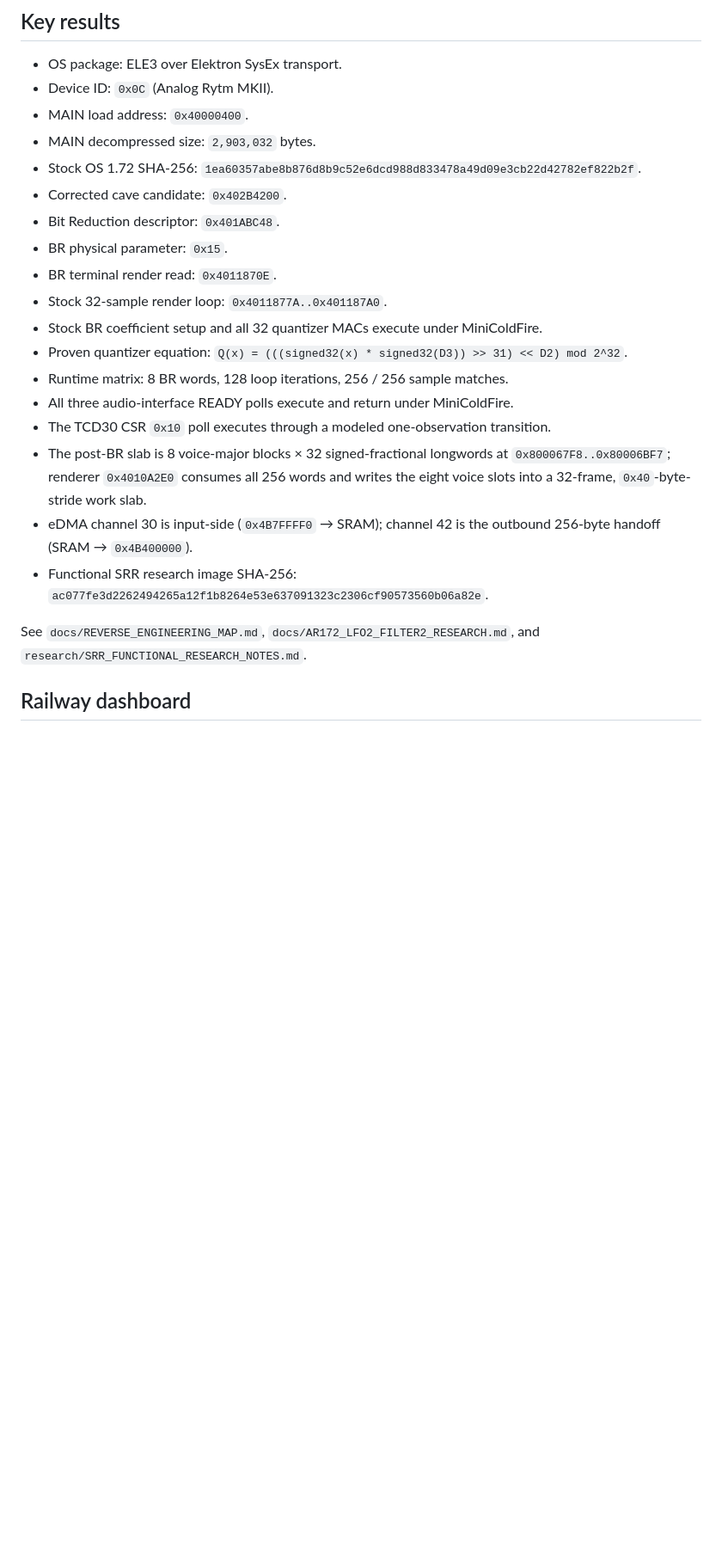
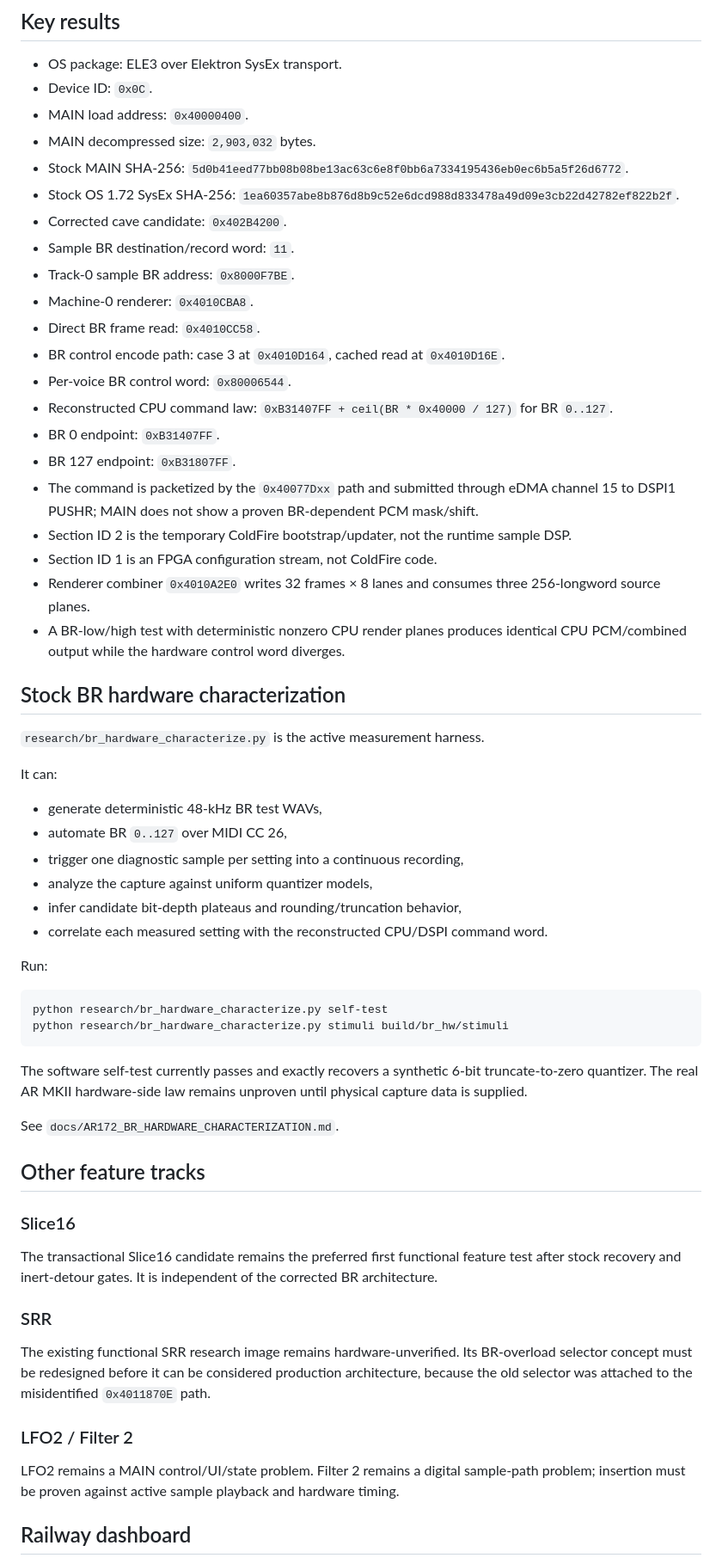
Before and after one commit to genosdk/analog-rytm-mkii-research, a Markdown page: README.md, the part around one of its changes. Shown at 86% size. GitHub-like rendering; blank space fills up the shorter version.

Commit message:
Correct BR architecture and add hardware characterization

````diff
--- a/README.md
+++ b/README.md
@@ -36,29 +49,75 @@ and reproducible tooling.
 ## Key results
 
 - OS package: ELE3 over Elektron SysEx transport.
-- Device ID: `0x0C` (Analog Rytm MKII).
+- Device ID: `0x0C`.
 - MAIN load address: `0x40000400`.
 - MAIN decompressed size: `2,903,032` bytes.
-- Stock OS 1.72 SHA-256: `1ea60357abe8b876d8b9c52e6dcd988d833478a49d09e3cb22d42782ef822b2f`.
+- Stock MAIN SHA-256: `5d0b41eed77bb08b08be13ac63c6e8f0bb6a7334195436eb0ec6b5a5f26d6772`.
+- Stock OS 1.72 SysEx SHA-256: `1ea60357abe8b876d8b9c52e6dcd988d833478a49d09e3cb22d42782ef822b2f`.
 - Corrected cave candidate: `0x402B4200`.
-- Bit Reduction descriptor: `0x401ABC48`.
-- BR physical parameter: `0x15`.
-- BR terminal render read: `0x4011870E`.
-- Stock 32-sample render loop: `0x4011877A..0x401187A0`.
-- Stock BR coefficient setup and all 32 quantizer MACs execute under MiniColdFire.
-- Proven quantizer equation: `Q(x) = (((signed32(x) * signed32(D3)) >> 31) << D2) mod 2^32`.
-- Runtime matrix: 8 BR words, 128 loop iterations, 256 / 256 sample matches.
-- All three audio-interface READY polls execute and return under MiniColdFire.
-- The TCD30 CSR `0x10` poll executes through a modeled one-observation transition.
-- The post-BR slab is 8 voice-major blocks × 32 signed-fractional longwords at
-  `0x800067F8..0x80006BF7`; renderer `0x4010A2E0` consumes all 256 words and
-  writes the eight voice slots into a 32-frame, `0x40`-byte-stride work slab.
-- eDMA channel 30 is input-side (`0x4B7FFFF0` → SRAM); channel 42 is the
-  outbound 256-byte handoff (SRAM → `0x4B400000`).
-- Functional SRR research image SHA-256: `ac077fe3d2262494265a12f1b8264e53e637091323c2306cf90573560b06a82e`.
+- Sample BR destination/record word: `11`.
+- Track-0 sample BR address: `0x8000F7BE`.
+- Machine-0 renderer: `0x4010CBA8`.
+- Direct BR frame read: `0x4010CC58`.
+- BR control encode path: case 3 at `0x4010D164`, cached read at `0x4010D16E`.
+- Per-voice BR control word: `0x80006544`.
+- Reconstructed CPU command law:
+  `0xB31407FF + ceil(BR * 0x40000 / 127)` for BR `0..127`.
+- BR 0 endpoint: `0xB31407FF`.
+- BR 127 endpoint: `0xB31807FF`.
+- The command is packetized by the `0x40077Dxx` path and submitted through eDMA
+  channel 15 to DSPI1 PUSHR; MAIN does not show a proven BR-dependent PCM mask/shift.
+- Section ID 2 is the temporary ColdFire bootstrap/updater, not the runtime sample DSP.
+- Section ID 1 is an FPGA configuration stream, not ColdFire code.
+- Renderer combiner `0x4010A2E0` writes 32 frames × 8 lanes and consumes three
+  256-longword source planes.
+- A BR-low/high test with deterministic nonzero CPU render planes produces identical
+  CPU PCM/combined output while the hardware control word diverges.
 
-See `docs/REVERSE_ENGINEERING_MAP.md`, `docs/AR172_LFO2_FILTER2_RESEARCH.md`,
-and `research/SRR_FUNCTIONAL_RESEARCH_NOTES.md`.
+## Stock BR hardware characterization
+
+`research/br_hardware_characterize.py` is the active measurement harness.
+
+It can:
+
+- generate deterministic 48-kHz BR test WAVs,
+- automate BR `0..127` over MIDI CC 26,
+- trigger one diagnostic sample per setting into a continuous recording,
+- analyze the capture against uniform quantizer models,
+- infer candidate bit-depth plateaus and rounding/truncation behavior,
+- correlate each measured setting with the reconstructed CPU/DSPI command word.
+
+Run:
+
+```bash
+python research/br_hardware_characterize.py self-test
+python research/br_hardware_characterize.py stimuli build/br_hw/stimuli
+```
+
+The software self-test currently passes and exactly recovers a synthetic 6-bit
+truncate-to-zero quantizer. The real AR MKII hardware-side law remains unproven until
+physical capture data is supplied.
+
+See `docs/AR172_BR_HARDWARE_CHARACTERIZATION.md`.
+
+## Other feature tracks
+
+### Slice16
+
+The transactional Slice16 candidate remains the preferred first functional feature test
+after stock recovery and inert-detour gates. It is independent of the corrected BR
+architecture.
+
+### SRR
+
+The existing functional SRR research image remains hardware-unverified. Its BR-overload
+selector concept must be redesigned before it can be considered production architecture,
+because the old selector was attached to the misidentified `0x4011870E` path.
+
+### LFO2 / Filter 2
+
+LFO2 remains a MAIN control/UI/state problem. Filter 2 remains a digital sample-path
+problem; insertion must be proven against active sample playback and hardware timing.
 
 ## Railway dashboard
 
````
Also changed, not shown: other parts of README.md (+21 -21 lines).
